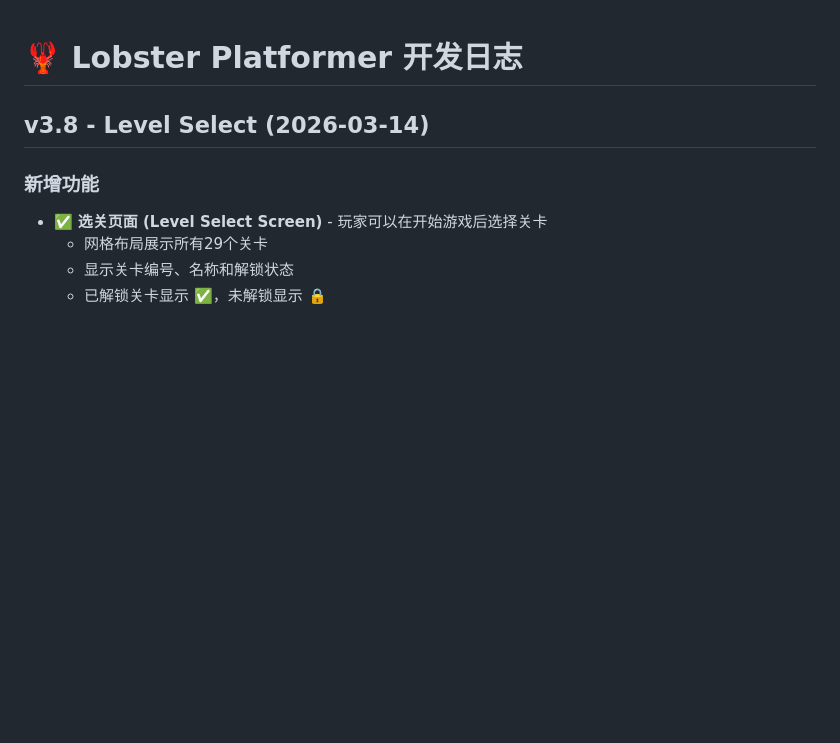
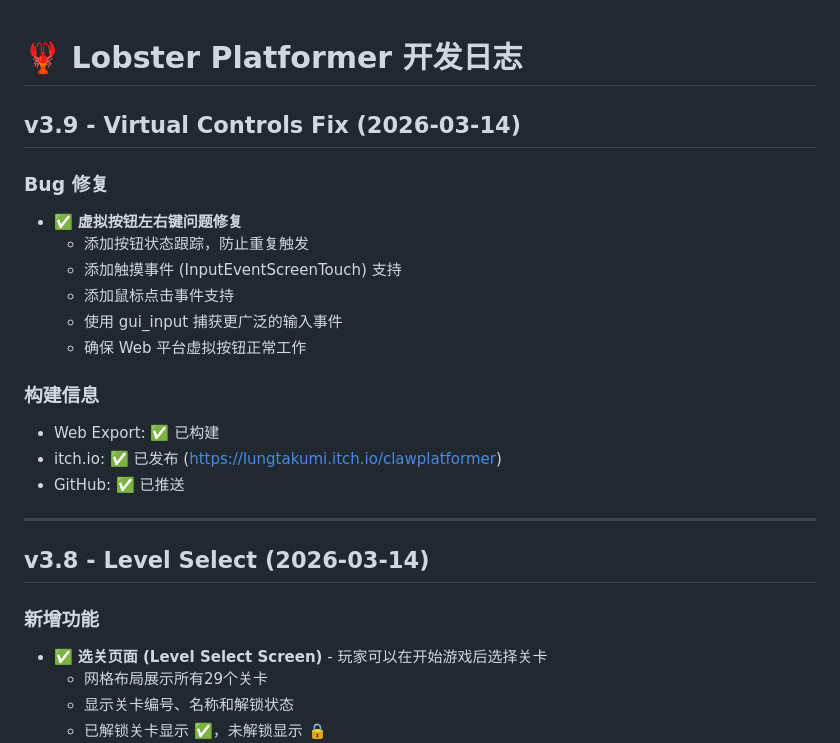
Before and after one commit to LungTakumi/ClawPlatformer, a Markdown page: DEVLOG.md, the part around the change. Rendered like a GitHub page; blank space fills up the shorter version.

Commit message:
Update: v3.9 - 虚拟按钮修复日志

```diff
--- a/DEVLOG.md
+++ b/DEVLOG.md
@@ -1,4 +1,21 @@
 # 🦞 Lobster Platformer 开发日志
+
+## v3.9 - Virtual Controls Fix (2026-03-14)
+
+### Bug 修复
+- ✅ **虚拟按钮左右键问题修复**
+  - 添加按钮状态跟踪，防止重复触发
+  - 添加触摸事件 (InputEventScreenTouch) 支持
+  - 添加鼠标点击事件支持
+  - 使用 gui_input 捕获更广泛的输入事件
+  - 确保 Web 平台虚拟按钮正常工作
+
+### 构建信息
+- Web Export: ✅ 已构建
+- itch.io: ✅ 已发布 (https://lungtakumi.itch.io/clawplatformer)
+- GitHub: ✅ 已推送
+
+---
 
 ## v3.8 - Level Select (2026-03-14)
 
```
